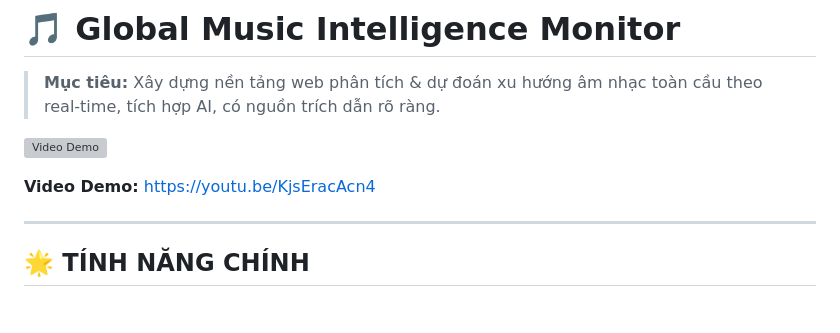
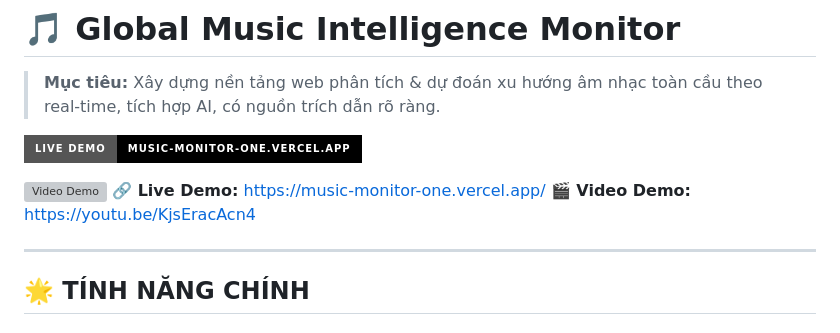
Before and after one commit to Thinh59/Music-Monitor, a Markdown page: README.md, the part around the change. GitHub-like rendering; badges without logos; grey boxes are pictures that could not be loaded.

Commit message:
docs: add live demo link to deployed Vercel app
Co-Authored-By: Claude Opus 4.8 <noreply@anthropic.com>

```diff
--- a/README.md
+++ b/README.md
@@ -2,9 +2,11 @@
 
 > **Mục tiêu:** Xây dựng nền tảng web phân tích & dự đoán xu hướng âm nhạc toàn cầu theo real-time, tích hợp AI, có nguồn trích dẫn rõ ràng.
 
+[![Live Demo](https://img.shields.io/badge/Live%20Demo-music--monitor--one.vercel.app-000000?style=for-the-badge&logo=vercel)](https://music-monitor-one.vercel.app/)
+
 [![Video Demo](https://img.youtube.com/vi/KjsEracAcn4/0.jpg)](https://youtu.be/KjsEracAcn4)
-
-**Video Demo:** [https://youtu.be/KjsEracAcn4](https://youtu.be/KjsEracAcn4)
+**🔗 Live Demo:** [https://music-monitor-one.vercel.app/](https://music-monitor-one.vercel.app/)
+**🎬 Video Demo:** [https://youtu.be/KjsEracAcn4](https://youtu.be/KjsEracAcn4)
 
 ---
 
```
